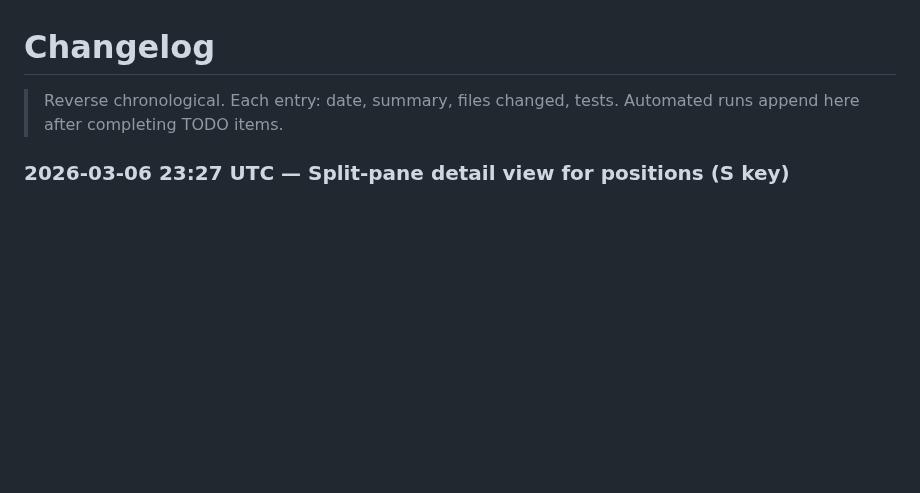
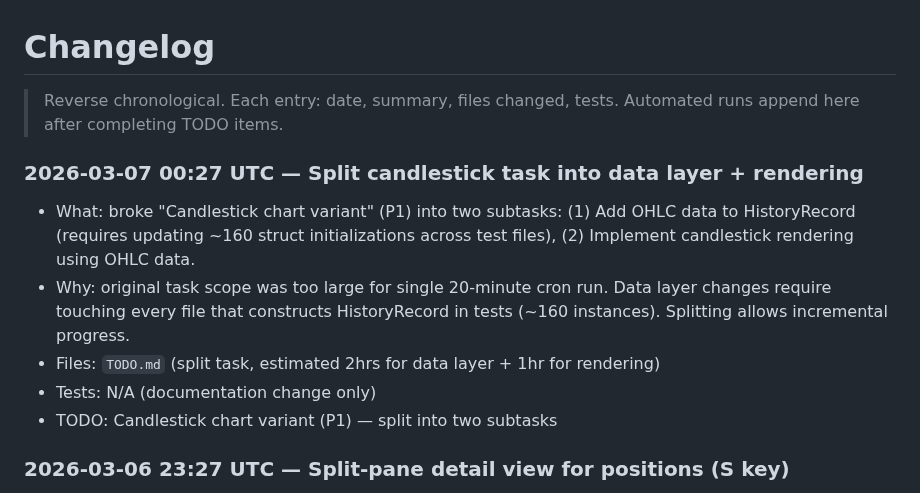
Before and after one commit to skylarsimoncelli/pftui, a Markdown page: CHANGELOG.md, the part around the change. Drawn GitHub-style; blank space fills up the shorter version.

Commit message:
docs: update CHANGELOG for task split

```diff
--- a/CHANGELOG.md
+++ b/CHANGELOG.md
@@ -2,6 +2,14 @@
 
 > Reverse chronological. Each entry: date, summary, files changed, tests.
 > Automated runs append here after completing TODO items.
+
+### 2026-03-07 00:27 UTC — Split candlestick task into data layer + rendering
+
+- What: broke "Candlestick chart variant" (P1) into two subtasks: (1) Add OHLC data to HistoryRecord (requires updating ~160 struct initializations across test files), (2) Implement candlestick rendering using OHLC data.
+- Why: original task scope was too large for single 20-minute cron run. Data layer changes require touching every file that constructs HistoryRecord in tests (~160 instances). Splitting allows incremental progress.
+- Files: `TODO.md` (split task, estimated 2hrs for data layer + 1hr for rendering)
+- Tests: N/A (documentation change only)
+- TODO: Candlestick chart variant (P1) — split into two subtasks
 
 ### 2026-03-06 23:27 UTC — Split-pane detail view for positions (S key)
 
```
